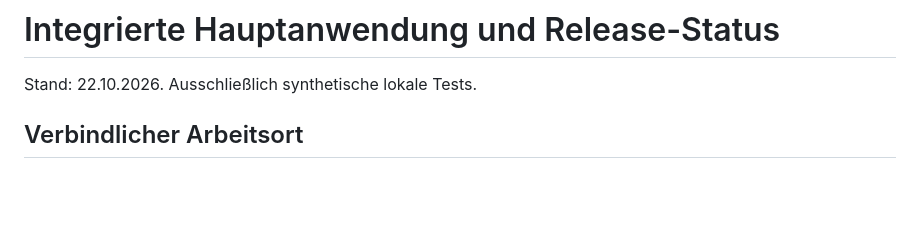
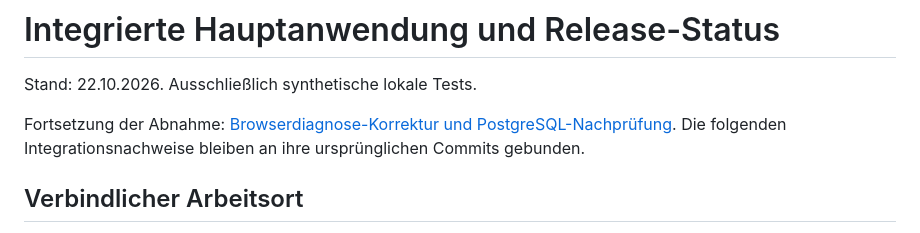
Before and after one commit to mignoncharly/kaemmerei, a Markdown page: docs/INTEGRATED_RELEASE.md, the part around the change. Rendered like a GitHub page; blank space fills up the shorter version.

Commit message:
Record corrected browser diagnostics and complete PostgreSQL acceptance

```diff
--- a/docs/INTEGRATED_RELEASE.md
+++ b/docs/INTEGRATED_RELEASE.md
@@ -1,6 +1,9 @@
 # Integrierte Hauptanwendung und Release-Status
 
 Stand: 22.10.2026. Ausschließlich synthetische lokale Tests.
+
+Fortsetzung der Abnahme: [Browserdiagnose-Korrektur und PostgreSQL-Nachprüfung](BROWSER_DIAGNOSTIC_ACCEPTANCE.md).
+Die folgenden Integrationsnachweise bleiben an ihre ursprünglichen Commits gebunden.
 
 ## Verbindlicher Arbeitsort
 
```
Also changed, not shown: docs/BROWSER_DIAGNOSTIC_ACCEPTANCE.md (added, +117 -0 lines).
